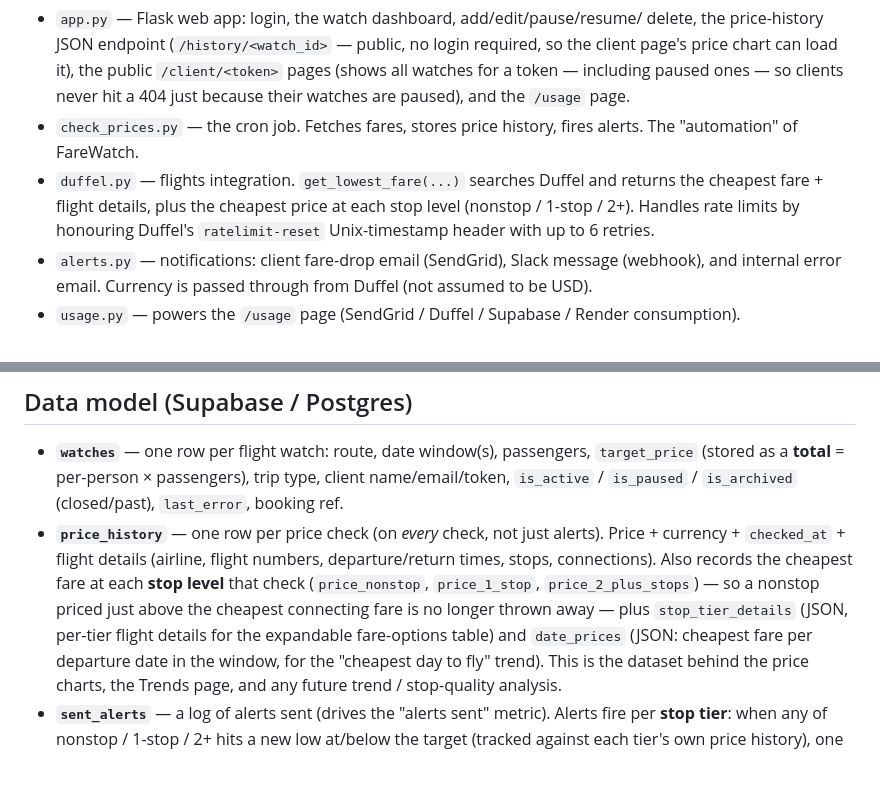
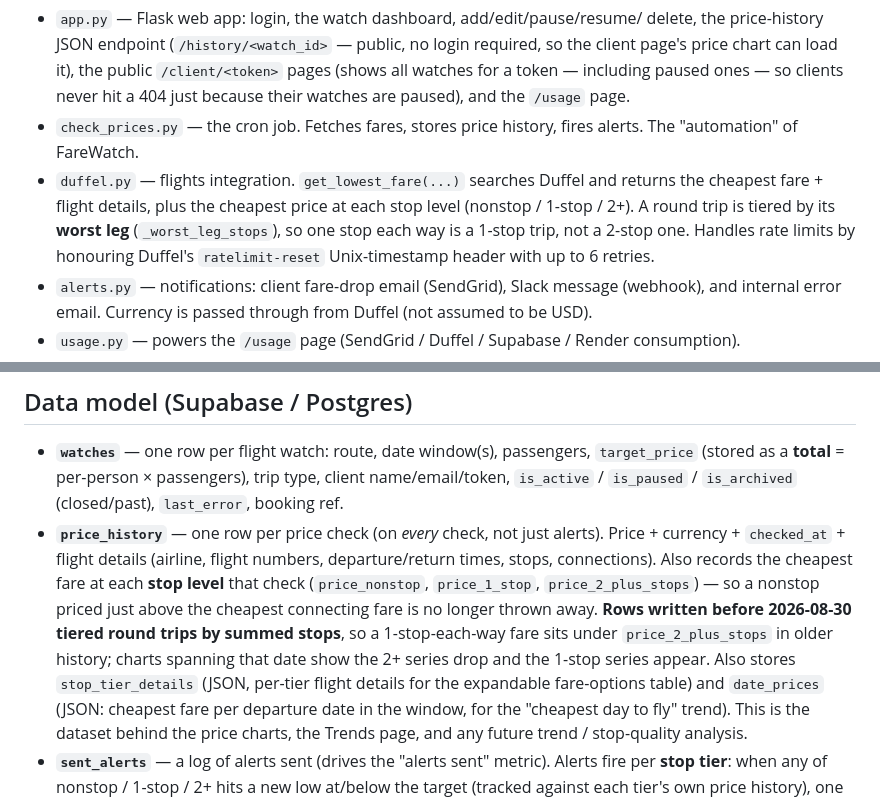
Before and after one commit to knollanna/FareWatch, a Markdown page: README.md, 2 parts joined by grey strips. GitHub-like rendering; blank space fills up the shorter version.

```diff
--- a/README.md
+++ b/README.md
@@ -52,8 +52,10 @@ FareWatch is two programs that share one database — they never call each other
   alerts. The "automation" of FareWatch.
 - `duffel.py` — flights integration. `get_lowest_fare(...)` searches Duffel and
   returns the cheapest fare + flight details, plus the cheapest price at each
-  stop level (nonstop / 1-stop / 2+). Handles rate limits by honouring Duffel's
-  `ratelimit-reset` Unix-timestamp header with up to 6 retries.
+  stop level (nonstop / 1-stop / 2+). A round trip is tiered by its **worst leg**
+  (`_worst_leg_stops`), so one stop each way is a 1-stop trip, not a 2-stop one.
+  Handles rate limits by honouring Duffel's `ratelimit-reset` Unix-timestamp
+  header with up to 6 retries.
 - `alerts.py` — notifications: client fare-drop email (SendGrid), Slack message
   (webhook), and internal error email. Currency is passed through from Duffel
   (not assumed to be USD).
@@ -98,7 +100,10 @@ is one file: `static/style.css`.
   numbers, departure/return times, stops, connections). Also records the
   cheapest fare at each **stop level** that check (`price_nonstop`,
   `price_1_stop`, `price_2_plus_stops`) — so a nonstop priced just above the
-  cheapest connecting fare is no longer thrown away — plus `stop_tier_details`
+  cheapest connecting fare is no longer thrown away. **Rows written before
+  2026-08-30 tiered round trips by summed stops**, so a 1-stop-each-way fare sits
+  under `price_2_plus_stops` in older history; charts spanning that date show the
+  2+ series drop and the 1-stop series appear. Also stores `stop_tier_details`
   (JSON, per-tier flight details for the expandable fare-options table) and
   `date_prices` (JSON: cheapest fare per departure date in the window, for the
   "cheapest day to fly" trend). This is the dataset behind the price charts, the
```
Also changed, not shown: docs/product-overview.md (+3 -1 lines), docs/project-context.md (+8 -0 lines).
